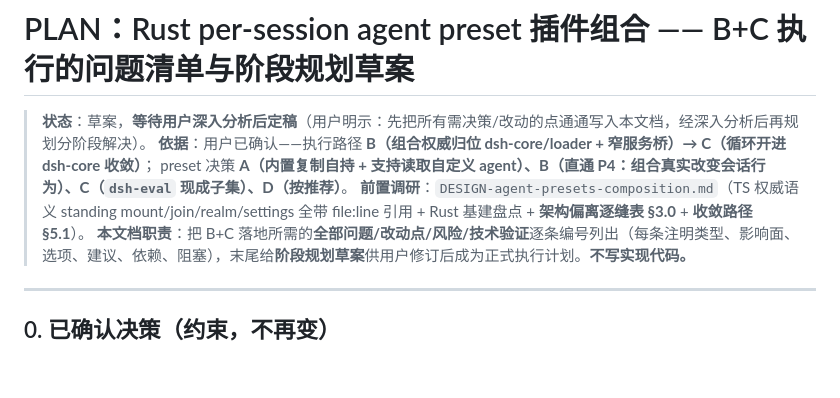
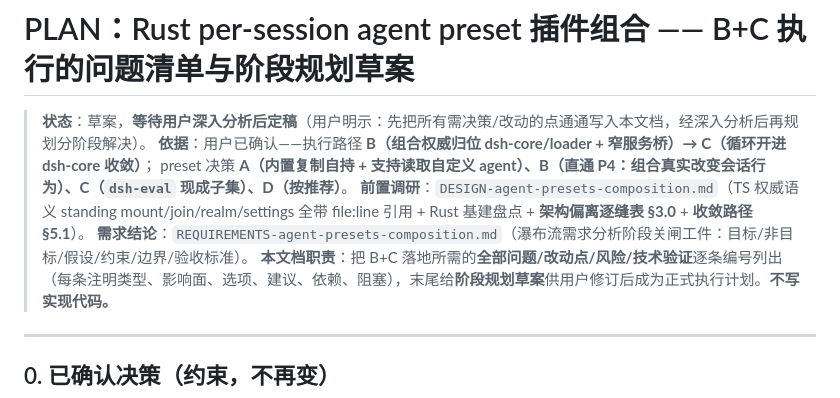
Before and after one commit to shiyukonghui/dsh-rs, a Markdown page: PLAN-BC-presets-execution.md, the part around the change. Drawn GitHub-style; blank space fills up the shorter version.

```diff
--- a/PLAN-BC-presets-execution.md
+++ b/PLAN-BC-presets-execution.md
@@ -4,6 +4,7 @@
 > **依据**：用户已确认——执行路径 **B（组合权威归位 dsh-core/loader + 窄服务桥）→ C（循环开进 dsh-core 收敛）**；
 > preset 决策 **A（内置复制自持 + 支持读取自定义 agent）、B（直通 P4：组合真实改变会话行为）、C（`dsh-eval` 现成子集）、D（按推荐）**。
 > **前置调研**：`DESIGN-agent-presets-composition.md`（TS 权威语义 standing mount/join/realm/settings 全带 file:line 引用 + Rust 基建盘点 + **架构偏离逐缝表 §3.0** + **收敛路径 §5.1**）。
+> **需求结论**：`REQUIREMENTS-agent-presets-composition.md`（瀑布流需求分析阶段关闸工件：目标/非目标/假设/约束/边界/验收标准）。
 > **本文档职责**：把 B+C 落地所需的**全部问题/改动点/风险/技术验证**逐条编号列出（每条注明类型、影响面、选项、建议、依赖、阻塞），末尾给**阶段规划草案**供用户修订后成为正式执行计划。**不写实现代码。**
 
 ---
```
Also changed, not shown: REQUIREMENTS-agent-presets-composition.md (added, +93 -0 lines).
